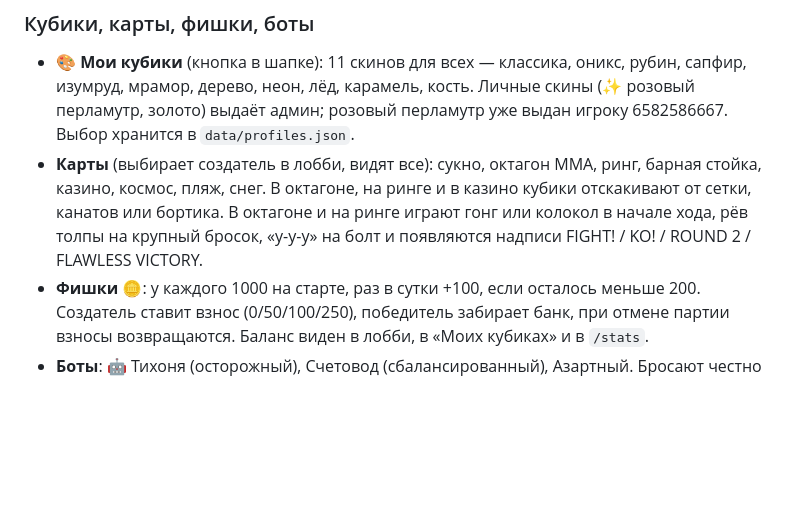
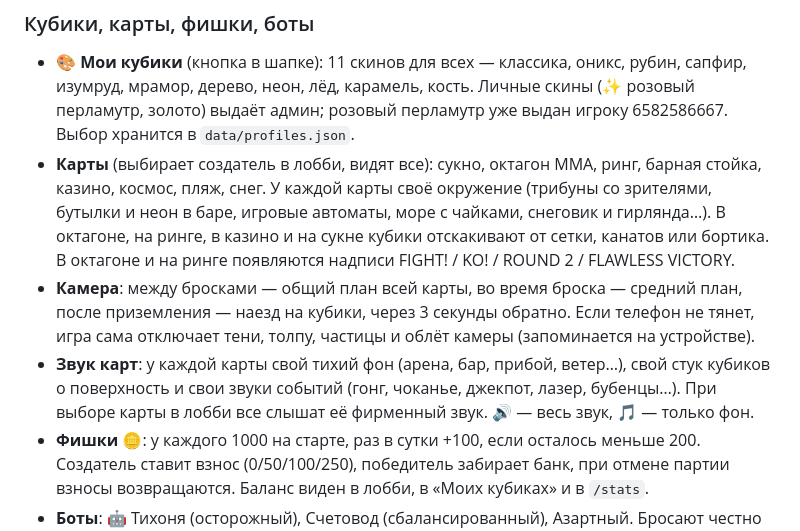
Before and after one commit to sylozap/1000-costi, a Markdown page: README.md, the part around the change. Rendered like a GitHub page; blank space fills up the shorter version.

Commit message:
README: звуки карт, камера, детали карт
Co-Authored-By: Claude Opus 5.5 <noreply@anthropic.com>

```diff
--- a/README.md
+++ b/README.md
@@ -101,7 +101,9 @@ rsync -av --exclude .venv --exclude .git --exclude __pycache__ --exclude .env --
 
 ### Кубики, карты, фишки, боты
 - **🎨 Мои кубики** (кнопка в шапке): 11 скинов для всех — классика, оникс, рубин, сапфир, изумруд, мрамор, дерево, неон, лёд, карамель, кость. Личные скины (✨ розовый перламутр, золото) выдаёт админ; розовый перламутр уже выдан игроку 6582586667. Выбор хранится в `data/profiles.json`.
-- **Карты** (выбирает создатель в лобби, видят все): сукно, октагон MMA, ринг, барная стойка, казино, космос, пляж, снег. В октагоне, на ринге и в казино кубики отскакивают от сетки, канатов или бортика. В октагоне и на ринге играют гонг или колокол в начале хода, рёв толпы на крупный бросок, «у-у-у» на болт и появляются надписи FIGHT! / KO! / ROUND 2 / FLAWLESS VICTORY.
+- **Карты** (выбирает создатель в лобби, видят все): сукно, октагон MMA, ринг, барная стойка, казино, космос, пляж, снег. У каждой карты своё окружение (трибуны со зрителями, бутылки и неон в баре, игровые автоматы, море с чайками, снеговик и гирлянда…). В октагоне, на ринге, в казино и на сукне кубики отскакивают от сетки, канатов или бортика. В октагоне и на ринге появляются надписи FIGHT! / KO! / ROUND 2 / FLAWLESS VICTORY.
+- **Камера**: между бросками — общий план всей карты, во время броска — средний план, после приземления — наезд на кубики, через 3 секунды обратно. Если телефон не тянет, игра сама отключает тени, толпу, частицы и облёт камеры (запоминается на устройстве).
+- **Звук карт**: у каждой карты свой тихий фон (арена, бар, прибой, ветер…), свой стук кубиков о поверхность и свои звуки событий (гонг, чоканье, джекпот, лазер, бубенцы…). При выборе карты в лобби все слышат её фирменный звук. 🔊 — весь звук, 🎵 — только фон.
 - **Фишки 🪙**: у каждого 1000 на старте, раз в сутки +100, если осталось меньше 200. Создатель ставит взнос (0/50/100/250), победитель забирает банк, при отмене партии взносы возвращаются. Баланс виден в лобби, в «Моих кубиках» и в `/stats`.
 - **Боты**: 🤖 Тихоня (осторожный), Счетовод (сбалансированный), Азартный. Бросают честно по правилам партии, в статистику и рейтинг не попадают. С ботами игра идёт без ставок.
 - **Итоги партии**: график счёта всех игроков по ходам, лучший ход, самосвалы, обгоны, камбэк.
```
